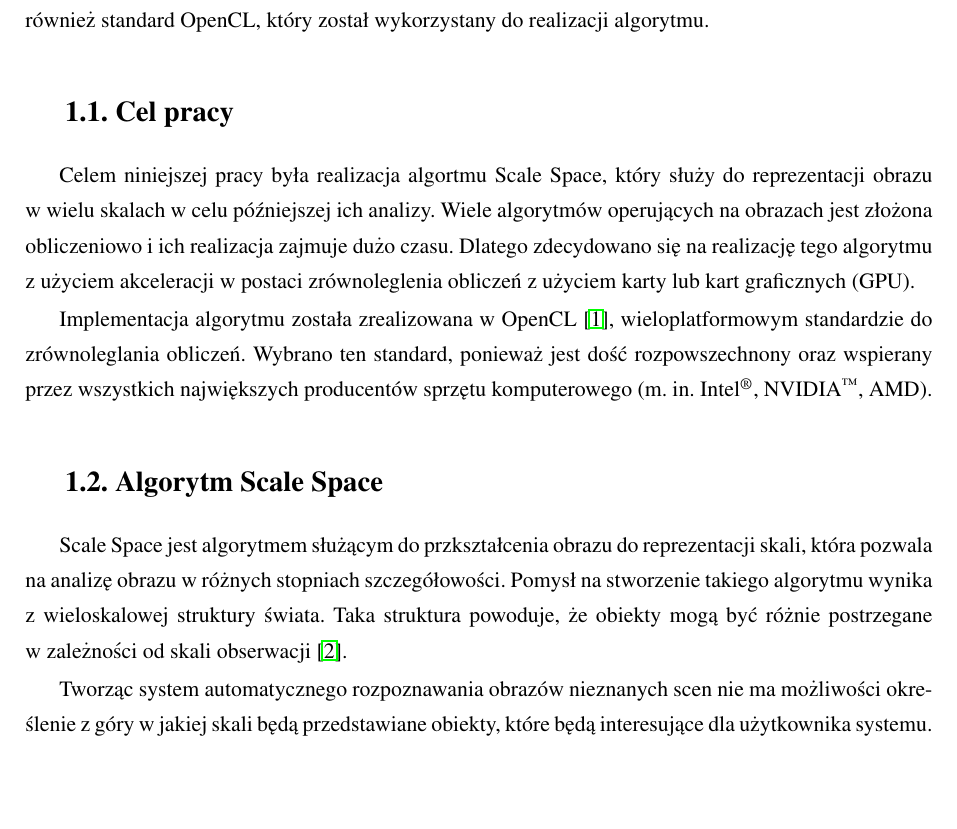
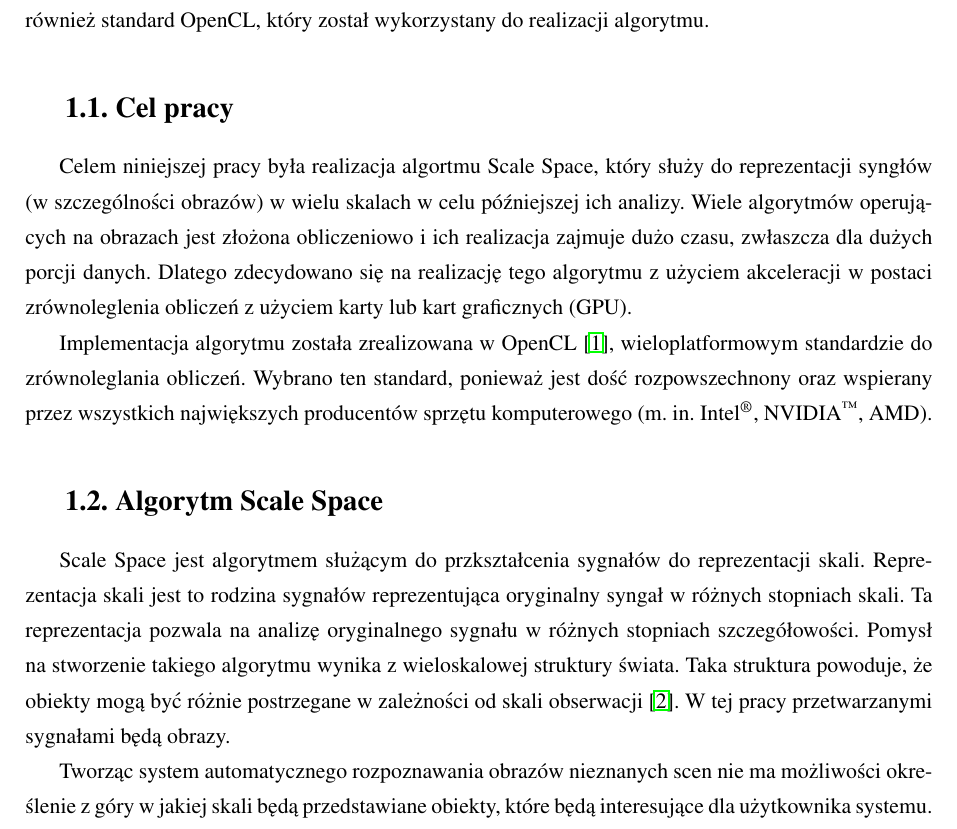
Before and after one commit to kn65op/Mag, a LaTeX thesis (praca.tex, which reads wstep.tex): part of page 6 of 9, cut so that both start at the same text, the shorter picture padded with empty space. Compiled offline with pdfLaTeX.

Commit message:
Zmiana w opisie scale-space obraz na sygnał

```diff
--- a/wstep.tex
+++ b/wstep.tex
@@ -6,13 +6,17 @@ W~tym rozdziale przedstawiono cel pracy oraz podstawę teoretyczną realizacji.
 
 \section{Cel pracy}
 \label{sec:cel}
-Celem niniejszej pracy była realizacja algortmu Scale Space, który służy do reprezentacji obrazu w~wielu skalach w celu późniejszej ich analizy. Wiele algorytmów operujących na obrazach jest złożona obliczeniowo i~ich realizacja zajmuje dużo czasu. Dlatego zdecydowano się na realizację tego algorytmu z użyciem akceleracji w~postaci zrównoleglenia obliczeń z~użyciem karty lub kart graficznych (GPU).
+Celem niniejszej pracy była realizacja algortmu Scale Space, który służy do reprezentacji syngłów (w~szczególności obrazów) w~wielu skalach w celu późniejszej ich analizy.
+Wiele algorytmów operujących na obrazach jest złożona obliczeniowo i~ich realizacja zajmuje dużo czasu, zwłaszcza dla dużych porcji danych. Dlatego zdecydowano się na realizację tego algorytmu z użyciem akceleracji w~postaci zrównoleglenia obliczeń z~użyciem karty lub kart graficznych (GPU).
 
 Implementacja algorytmu została zrealizowana w~OpenCL \cite{OpenCL}, wieloplatformowym standardzie do zrównoleglania obliczeń. Wybrano ten standard, ponieważ jest dość rozpowszechnony oraz wspierany przez wszystkich największych producentów sprzętu komputerowego (m. in. Intel\textsuperscript{\textregistered}, NVIDIA\textsuperscript{\texttrademark}, AMD).
 
 \section{Algorytm Scale Space}
 \label{sec:algorytm}
-Scale Space jest algorytmem służącym do przkształcenia obrazu do reprezentacji skali, która pozwala na analizę obrazu w różnych stopniach szczegółowości. Pomysł na stworzenie takiego algorytmu wynika z~wieloskalowej struktury świata. Taka struktura powoduje, że obiekty mogą być różnie postrzegane w~zależności od skali obserwacji \cite{Enc09}.
+Scale Space jest algorytmem służącym do przkształcenia sygnałów do reprezentacji skali. Reprezentacja skali jest to rodzina sygnałów reprezentująca oryginalny syngał w~różnych stopniach skali.
+Ta reprezentacja pozwala na analizę oryginalnego sygnału w~różnych stopniach szczegółowości.
+Pomysł na stworzenie takiego algorytmu wynika z~wieloskalowej struktury świata. Taka struktura powoduje, że obiekty mogą być różnie postrzegane w~zależności od skali obserwacji \cite{Enc09}.
+W~tej pracy przetwarzanymi sygnałami będą obrazy.
 
 Tworząc system automatycznego rozpoznawania obrazów nieznanych scen nie ma możliwości określenie z~góry w~jakiej skali będą przedstawiane obiekty, które będą interesujące dla użytkownika systemu. Dlatego w~takim systemie można użyć algorytmu Scale Space wraz z~automatycznym rozpoznawaniem najbajdziej interesujące skali.
 
```
